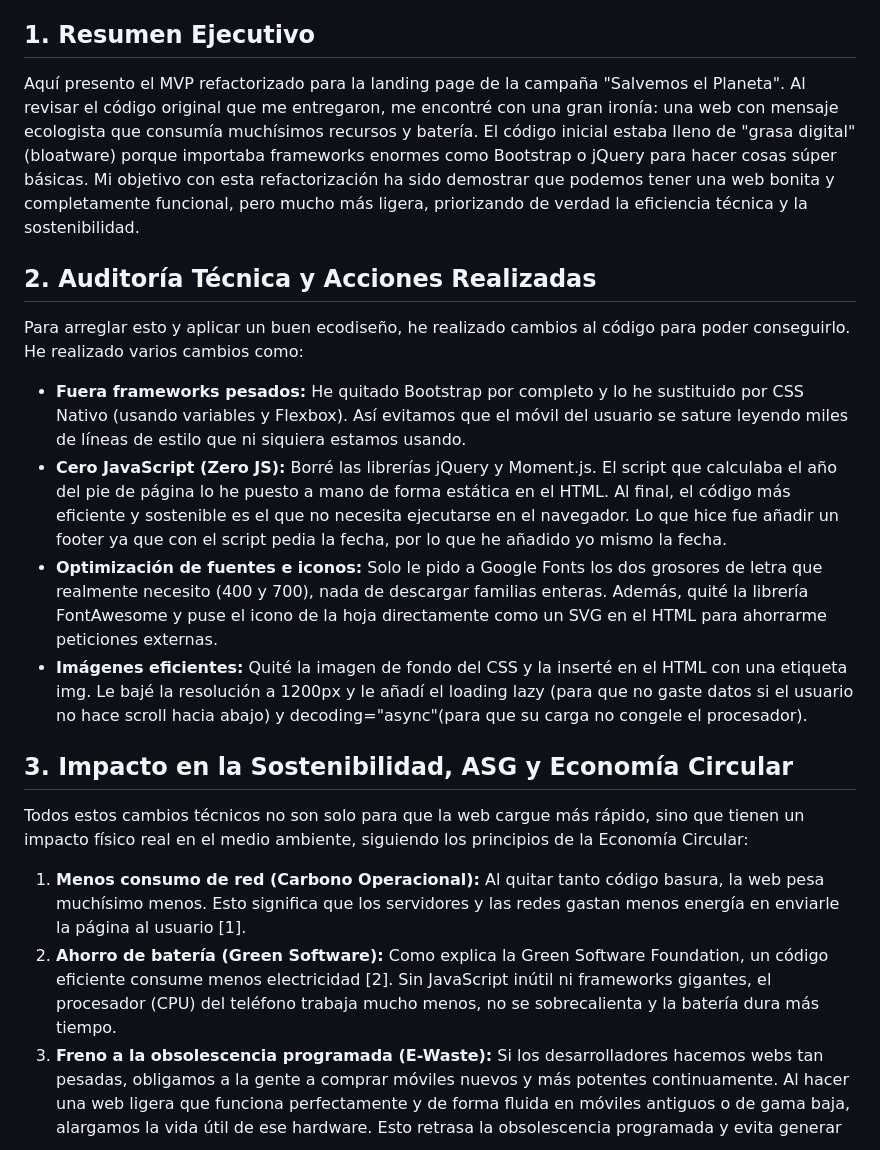
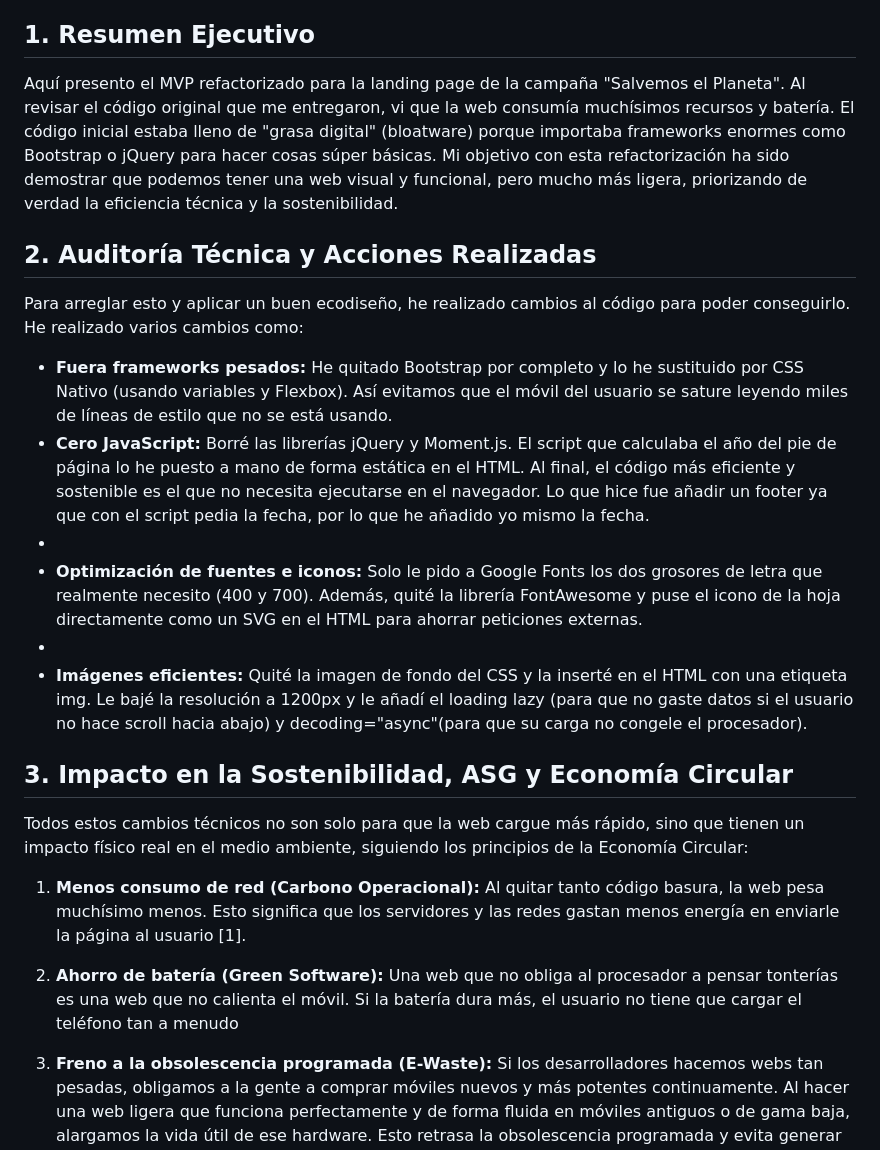
Before and after one commit to PabloGarciaRojas/-GreenTech-MVP-Sostenible_Pablo_GarciaRojas, a Markdown page: README.md, the part around the change. Rendered like a GitHub page.

```diff
--- a/README.md
+++ b/README.md
@@ -7,21 +7,25 @@
 **Fecha:** 17 de Marzo 2026
 
 ## 1. Resumen Ejecutivo
-Aquí presento el MVP refactorizado para la landing page de la campaña "Salvemos el Planeta". Al revisar el código original que me entregaron, me encontré con una gran ironía: una web con mensaje ecologista que consumía muchísimos recursos y batería.
-El código inicial estaba lleno de "grasa digital" (bloatware) porque importaba frameworks enormes como Bootstrap o jQuery para hacer cosas súper básicas. Mi objetivo con esta refactorización ha sido demostrar que podemos tener una web bonita y completamente funcional, pero mucho más ligera, priorizando de verdad la eficiencia técnica y la sostenibilidad.
+Aquí presento el MVP refactorizado para la landing page de la campaña "Salvemos el Planeta". Al revisar el código original que me entregaron, vi que la web consumía muchísimos recursos y batería.
+El código inicial estaba lleno de "grasa digital" (bloatware) porque importaba frameworks enormes como Bootstrap o jQuery para hacer cosas súper básicas. Mi objetivo con esta refactorización ha sido demostrar que podemos tener una web visual y funcional, pero mucho más ligera, priorizando de verdad la eficiencia técnica y la sostenibilidad.
 
 ## 2. Auditoría Técnica y Acciones Realizadas
 Para arreglar esto y aplicar un buen ecodiseño, he realizado cambios al código para poder conseguirlo.
 He realizado varios cambios como:
-* **Fuera frameworks pesados:** He quitado Bootstrap por completo y lo he sustituido por CSS Nativo (usando variables y Flexbox). Así evitamos que el móvil del usuario se sature leyendo miles de líneas de estilo que ni siquiera estamos usando.
-* **Cero JavaScript (Zero JS):** Borré las librerías jQuery y Moment.js. El script que calculaba el año del pie de página lo he puesto a mano de forma estática en el HTML. Al final, el código más eficiente y sostenible es el que no necesita ejecutarse en el navegador. Lo que hice fue añadir un footer ya que con el script pedia la fecha, por lo que he añadido yo mismo la fecha.
-* **Optimización de fuentes e iconos:** Solo le pido a Google Fonts los dos grosores de letra que realmente necesito (400 y 700), nada de descargar familias enteras. Además, quité la librería FontAwesome y puse el icono de la hoja directamente como un SVG en el HTML para ahorrarme peticiones externas.
+* **Fuera frameworks pesados:** He quitado Bootstrap por completo y lo he sustituido por CSS Nativo (usando variables y Flexbox). Así evitamos que el móvil del usuario se sature leyendo miles de líneas de estilo que no se está usando.
+* **Cero JavaScript:** Borré las librerías jQuery y Moment.js. El script que calculaba el año del pie de página lo he puesto a mano de forma estática en el HTML. Al final, el código más eficiente y sostenible es el que no necesita ejecutarse en el navegador. Lo que hice fue añadir un footer ya que con el script pedia la fecha, por lo que he añadido yo mismo la fecha.
+*
+* **Optimización de fuentes e iconos:** Solo le pido a Google Fonts los dos grosores de letra que realmente necesito (400 y 700). Además, quité la librería FontAwesome y puse el icono de la hoja directamente como un SVG en el HTML para ahorrar peticiones externas.
+*
 * **Imágenes eficientes:** Quité la imagen de fondo del CSS y la inserté en el HTML con una etiqueta img. Le bajé la resolución a 1200px y le añadí el loading lazy (para que no gaste datos si el usuario no hace scroll hacia abajo) y decoding="async"(para que su carga no congele el procesador).
 
 ## 3. Impacto en la Sostenibilidad, ASG y Economía Circular
 Todos estos cambios técnicos no son solo para que la web cargue más rápido, sino que tienen un impacto físico real en el medio ambiente, siguiendo los principios de la Economía Circular:
 1. **Menos consumo de red (Carbono Operacional):** Al quitar tanto código basura, la web pesa muchísimo menos. Esto significa que los servidores y las redes gastan menos energía en enviarle la página al usuario [1].
-2. **Ahorro de batería (Green Software):** Como explica la Green Software Foundation, un código eficiente consume menos electricidad [2]. Sin JavaScript inútil ni frameworks gigantes, el procesador (CPU) del teléfono trabaja mucho menos, no se sobrecalienta y la batería dura más tiempo.
+
+2. **Ahorro de batería (Green Software):** Una web que no obliga al procesador a pensar tonterías es una web que no calienta el móvil. Si la batería dura más, el usuario no tiene que cargar el teléfono tan a menudo
+
 3. **Freno a la obsolescencia programada (E-Waste):** Si los desarrolladores hacemos webs tan pesadas, obligamos a la gente a comprar móviles nuevos y más potentes continuamente. Al hacer una web ligera que funciona perfectamente y de forma fluida en móviles antiguos o de gama baja, alargamos la vida útil de ese hardware. Esto retrasa la obsolescencia programada y evita generar tanta basura electrónica [3].
 
 ## 4. Referencias
```
